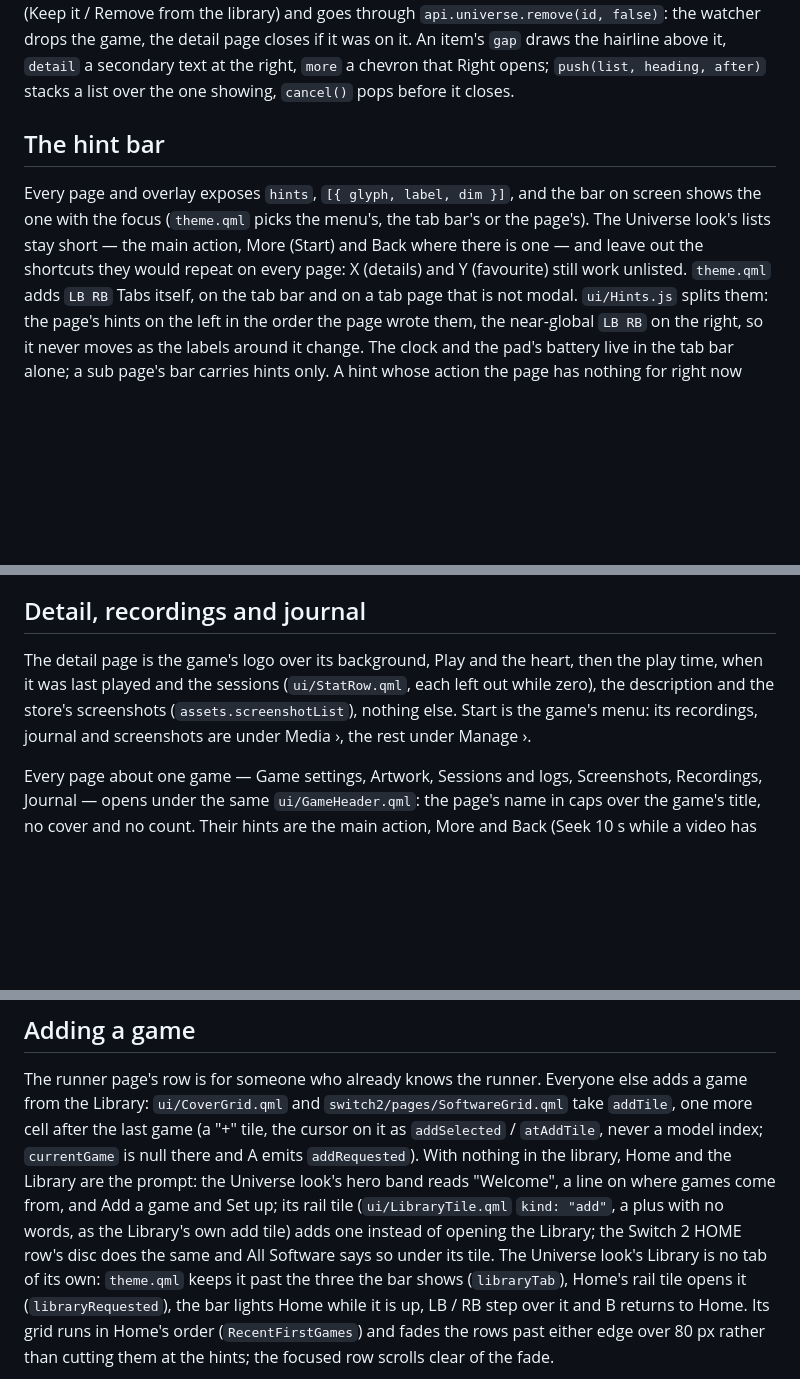
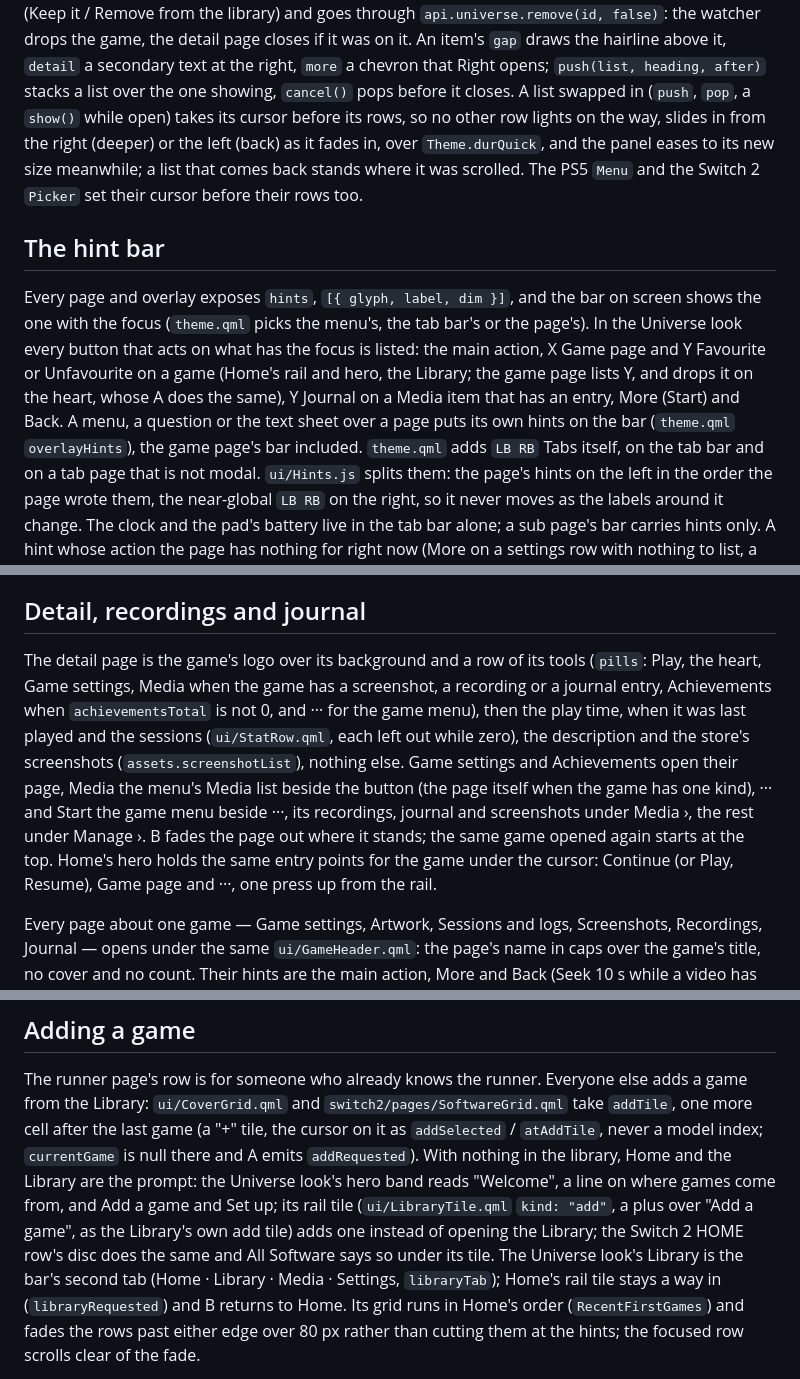
Before and after one commit to ilyasturki/universe, a Markdown page: docs/frontends.md, 3 parts joined by grey strips. GitHub-like rendering; blank space fills up the shorter version.

Commit message:
docs(frontends): reprise's game tools, library tab, power button, hints and menu swaps

```diff
--- a/docs/frontends.md
+++ b/docs/frontends.md
@@ -647,14 +647,20 @@ storage") and, past a hairline, Remove from library…; either opens on A or Rig
 Remove asks in place (Keep it / Remove from the library) and goes through
 `api.universe.remove(id, false)`: the watcher drops the game, the detail page closes if it was on it. An item's `gap` draws the hairline above it, `detail` a
 secondary text at the right, `more` a chevron that Right opens; `push(list, heading, after)` stacks a list over the
-one showing, `cancel()` pops before it closes.
+one showing, `cancel()` pops before it closes. A list swapped in (`push`, `pop`, a `show()` while open) takes its
+cursor before its rows, so no other row lights on the way, slides in from the right (deeper) or the left (back) as
+it fades in, over `Theme.durQuick`, and the panel eases to its new size meanwhile; a list that comes back stands
+where it was scrolled. The PS5 `Menu` and the Switch 2 `Picker` set their cursor before their rows too.
 
 ## The hint bar
 
 Every page and overlay exposes `hints`, `[{ glyph, label, dim }]`, and the bar on screen shows
-the one with the focus (`theme.qml` picks the menu's, the tab bar's or the page's). The Universe look's
-lists stay short — the main action, More (Start) and Back where there is one — and leave out the
-shortcuts they would repeat on every page: X (details) and Y (favourite) still work unlisted.
+the one with the focus (`theme.qml` picks the menu's, the tab bar's or the page's). In the Universe look every
+button that acts on what has the focus is listed: the main action, X Game page and Y Favourite or
+Unfavourite on a game (Home's rail and hero, the Library; the game page lists Y, and drops it on the
+heart, whose A does the same), Y Journal on a Media item that has an entry, More (Start) and Back.
+A menu, a question or the text sheet over a page puts its own hints on the bar (`theme.qml`
+`overlayHints`), the game page's bar included.
 `theme.qml` adds `LB RB` Tabs itself, on the tab bar and on a tab page that is not modal.
 `ui/Hints.js` splits them: the page's hints on the left in the order the page wrote them, the
 near-global `LB RB` on the right, so it never moves as the labels around it change. The clock and the pad's
@@ -823,10 +830,16 @@ row and the Options menu, with the same menu.
 
 ## Detail, recordings and journal
 
-The detail page is the game's logo over its background, Play and the heart, then the play time,
+The detail page is the game's logo over its background and a row of its tools (`pills`: Play, the
+heart, Game settings, Media when the game has a screenshot, a recording or a journal entry,
+Achievements when `achievementsTotal` is not 0, and ··· for the game menu), then the play time,
 when it was last played and the sessions (`ui/StatRow.qml`, each left out while zero), the
-description and the store's screenshots (`assets.screenshotList`), nothing else. Start is the game's
-menu: its recordings, journal and screenshots are under Media ›, the rest under Manage ›.
+description and the store's screenshots (`assets.screenshotList`), nothing else. Game settings and
+Achievements open their page, Media the menu's Media list beside the button (the page itself when
+the game has one kind), ··· and Start the game menu beside ···, its recordings, journal and
+screenshots under Media ›, the rest under Manage ›. B fades the page out where it stands; the same
+game opened again starts at the top. Home's hero holds the same entry points for the game under the
+cursor: Continue (or Play, Resume), Game page and ···, one press up from the rail.
 
 Every page about one game — Game settings, Artwork, Sessions and logs, Screenshots, Recordings,
 Journal — opens under the same `ui/GameHeader.qml`: the page's name in caps over the game's title,
@@ -1184,11 +1198,11 @@ the Library: `ui/CoverGrid.qml` and `switch2/pages/SoftwareGrid.qml` take `addTi
 after the last game (a "+" tile, the cursor on it as `addSelected` / `atAddTile`, never a model
 index; `currentGame` is null there and A emits `addRequested`). With nothing in the library, Home
 and the Library are the prompt: the Universe look's hero band reads "Welcome", a line on where games come
-from, and Add a game and Set up; its rail tile (`ui/LibraryTile.qml` `kind: "add"`, a plus with no
-words, as the Library's own add tile) adds one instead of opening the Library; the Switch 2
-HOME row's disc does the same and All Software says so under its tile. The Universe look's Library is no tab
-of its own: `theme.qml` keeps it past the three the bar shows (`libraryTab`), Home's rail tile opens it
-(`libraryRequested`), the bar lights Home while it is up, LB / RB step over it and B returns to Home.
+from, and Add a game and Set up; its rail tile (`ui/LibraryTile.qml` `kind: "add"`, a plus over
+"Add a game", as the Library's own add tile) adds one instead of opening the Library; the Switch 2
+HOME row's disc does the same and All Software says so under its tile. The Universe look's Library is the
+bar's second tab (Home · Library · Media · Settings, `libraryTab`); Home's rail tile stays a way in
+(`libraryRequested`) and B returns to Home.
 Its grid runs in Home's order (`RecentFirstGames`) and fades the rows past either edge over 80 px
 rather than cutting them at the hints; the focused row scrolls clear of the fade.
 
```
Also changed, not shown: other parts of docs/frontends.md (+9 -6 lines).
